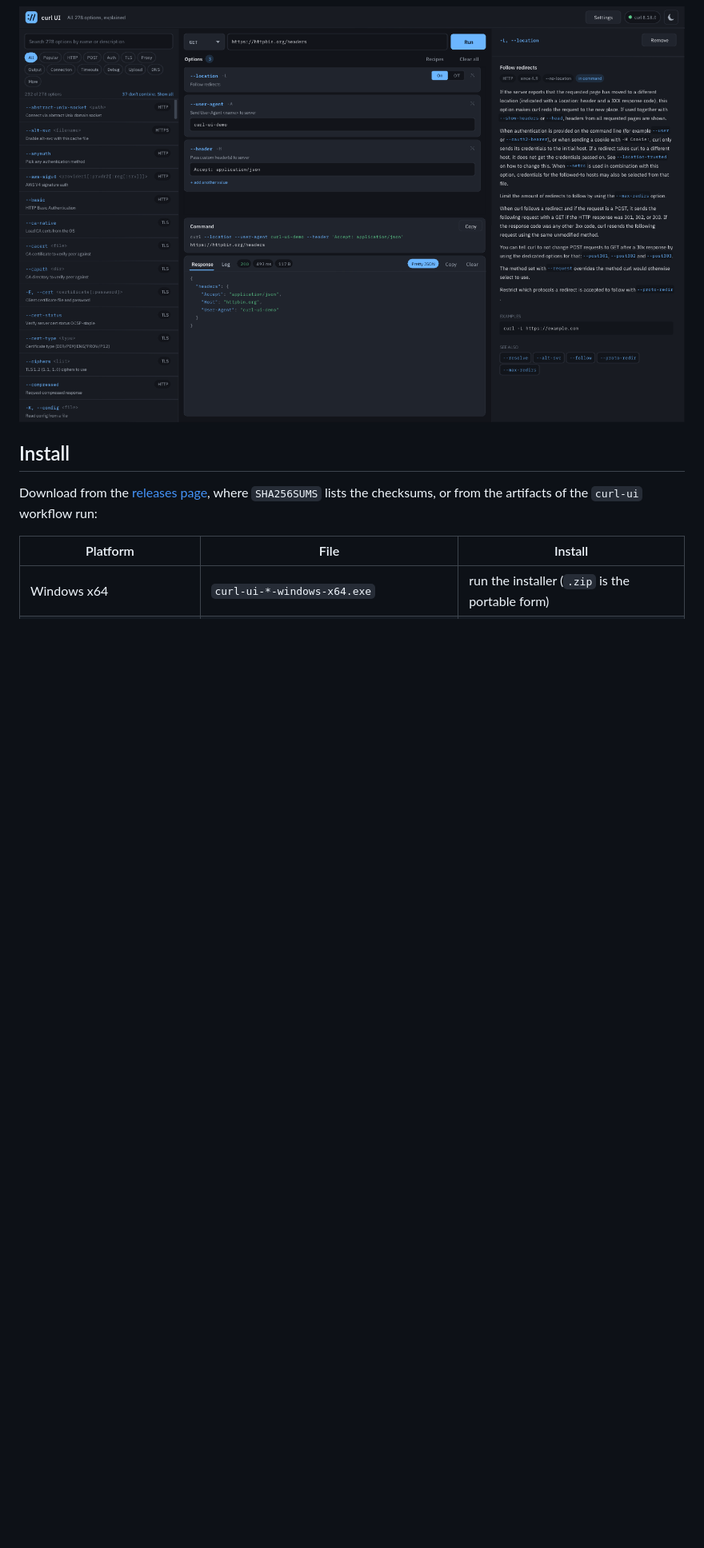
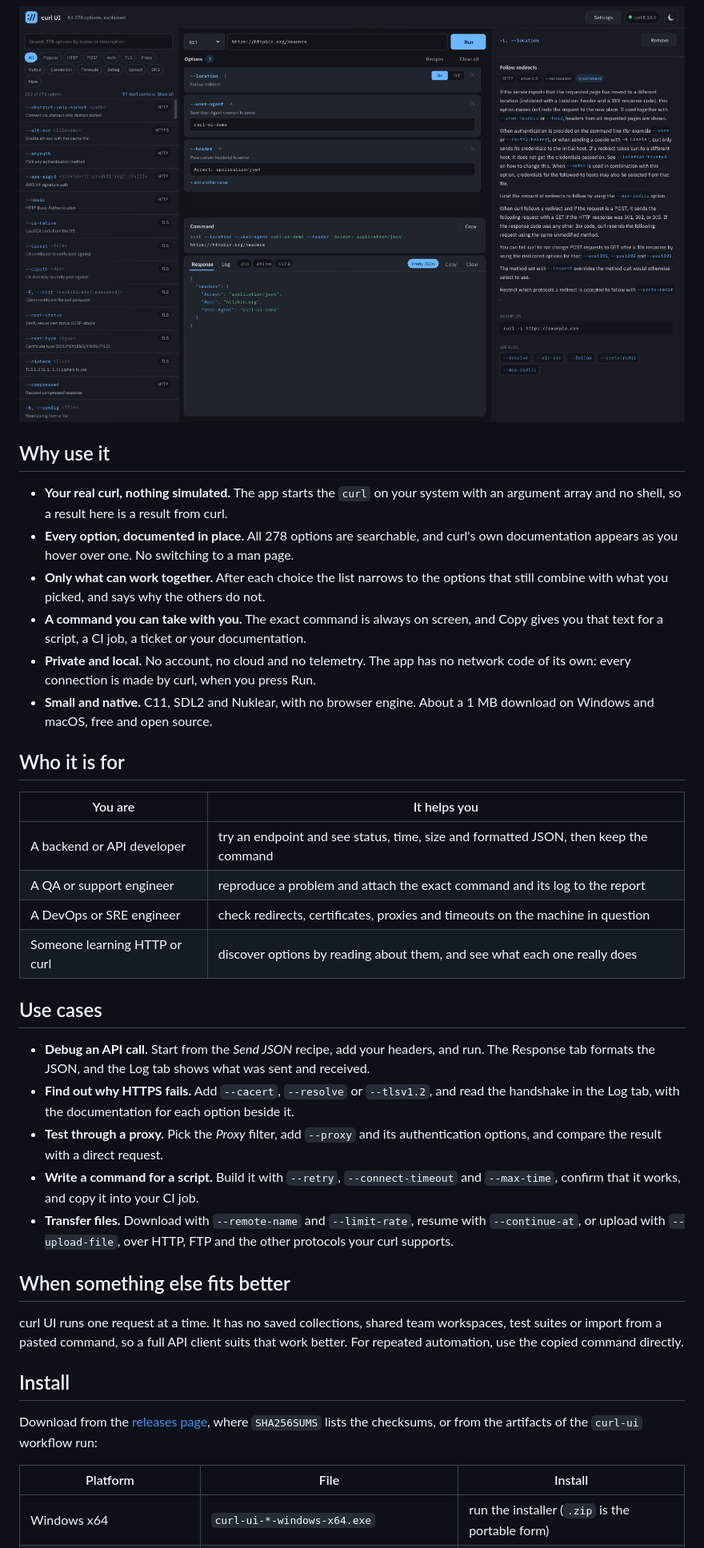
Before and after one commit to VGeroutskis/curl-ui, a Markdown page: README.md, the part around one of its changes. Shown at 80% size. Rendered like a GitHub page; blank space fills up the shorter version.

```diff
--- a/README.md
+++ b/README.md
@@ -9,6 +9,50 @@ curl UI is an independent project and is not part of curl. The curl program is
 not included: packages depend on it, and the app uses the one on your system.
 
 ![curl UI: the option library, a request with its exact command and response, and curl's documentation for the option in focus](docs/screenshots/main.png)
+
+## Why use it
+
+- **Your real curl, nothing simulated.** The app starts the `curl` on your system
+  with an argument array and no shell, so a result here is a result from curl.
+- **Every option, documented in place.** All 278 options are searchable, and curl's
+  own documentation appears as you hover over one. No switching to a man page.
+- **Only what can work together.** After each choice the list narrows to the options
+  that still combine with what you picked, and says why the others do not.
+- **A command you can take with you.** The exact command is always on screen, and
+  Copy gives you that text for a script, a CI job, a ticket or your documentation.
+- **Private and local.** No account, no cloud and no telemetry. The app has no
+  network code of its own: every connection is made by curl, when you press Run.
+- **Small and native.** C11, SDL2 and Nuklear, with no browser engine. About a 1 MB
+  download on Windows and macOS, free and open source.
+
+## Who it is for
+
+| You are | It helps you |
+|---|---|
+| A backend or API developer | try an endpoint and see status, time, size and formatted JSON, then keep the command |
+| A QA or support engineer | reproduce a problem and attach the exact command and its log to the report |
+| A DevOps or SRE engineer | check redirects, certificates, proxies and timeouts on the machine in question |
+| Someone learning HTTP or curl | discover options by reading about them, and see what each one really does |
+
+## Use cases
+
+- **Debug an API call.** Start from the *Send JSON* recipe, add your headers, and run.
+  The Response tab formats the JSON, and the Log tab shows what was sent and received.
+- **Find out why HTTPS fails.** Add `--cacert`, `--resolve` or `--tlsv1.2`, and read the
+  handshake in the Log tab, with the documentation for each option beside it.
+- **Test through a proxy.** Pick the *Proxy* filter, add `--proxy` and its authentication
+  options, and compare the result with a direct request.
+- **Write a command for a script.** Build it with `--retry`, `--connect-timeout` and
+  `--max-time`, confirm that it works, and copy it into your CI job.
+- **Transfer files.** Download with `--remote-name` and `--limit-rate`, resume with
+  `--continue-at`, or upload with `--upload-file`, over HTTP, FTP and the other
+  protocols your curl supports.
+
+## When something else fits better
+
+curl UI runs one request at a time. It has no saved collections, shared team
+workspaces, test suites or import from a pasted command, so a full API client suits
+that work better. For repeated automation, use the copied command directly.
 
 ## Install
 
```
Also changed, not shown: other parts of README.md (+10 -0 lines), docs/screenshots/missing-url.png (added), docs/screenshots/proxy.png (added), docs/screenshots/recipes.png (added), docs/screenshots/settings.png (added).
